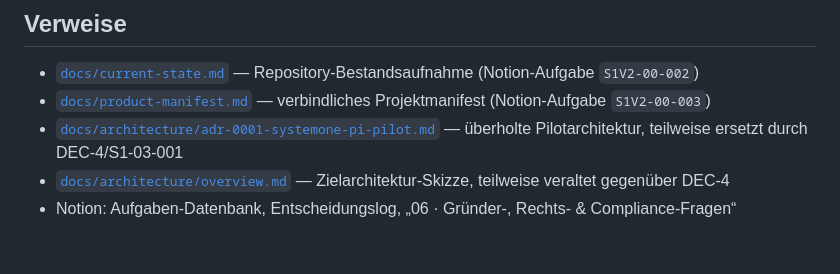
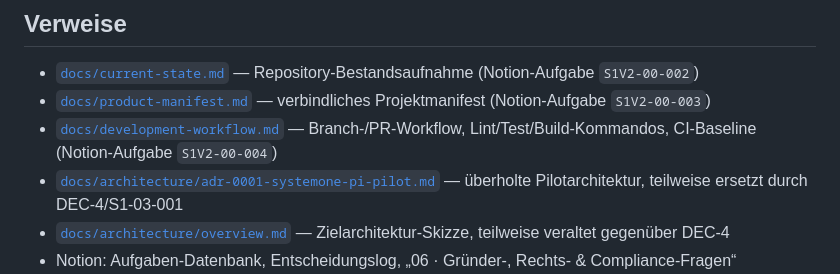
Before and after one commit to Pipercat/Pipercat-Technologies, a Markdown page: AGENTS.md, the part around the change. Rendered like a GitHub page; blank space fills up the shorter version.

```diff
--- a/AGENTS.md
+++ b/AGENTS.md
@@ -82,6 +82,7 @@ Nach jeder Arbeitseinheit gilt die Testfrage: „Wenn ich jetzt sofort verschwin
 
 - [`docs/current-state.md`](docs/current-state.md) — Repository-Bestandsaufnahme (Notion-Aufgabe `S1V2-00-002`)
 - [`docs/product-manifest.md`](docs/product-manifest.md) — verbindliches Projektmanifest (Notion-Aufgabe `S1V2-00-003`)
+- [`docs/development-workflow.md`](docs/development-workflow.md) — Branch-/PR-Workflow, Lint/Test/Build-Kommandos, CI-Baseline (Notion-Aufgabe `S1V2-00-004`)
 - [`docs/architecture/adr-0001-systemone-pi-pilot.md`](docs/architecture/adr-0001-systemone-pi-pilot.md) — überholte Pilotarchitektur, teilweise ersetzt durch DEC-4/S1-03-001
 - [`docs/architecture/overview.md`](docs/architecture/overview.md) — Zielarchitektur-Skizze, teilweise veraltet gegenüber DEC-4
 - Notion: Aufgaben-Datenbank, Entscheidungslog, „06 · Gründer-, Rechts- & Compliance-Fragen“
```
Also changed, not shown: docs/development-workflow.md (added, +63 -0 lines).
